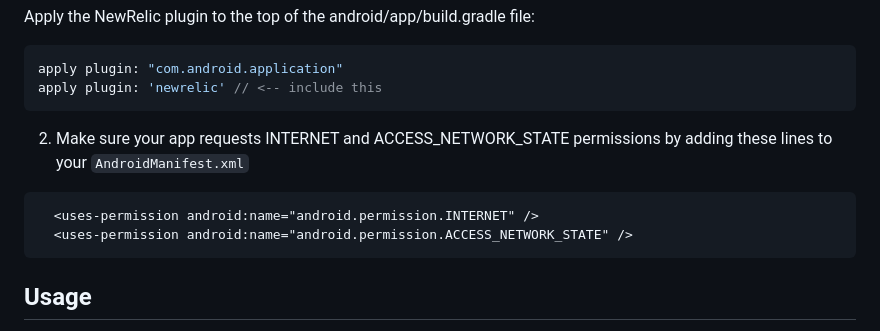
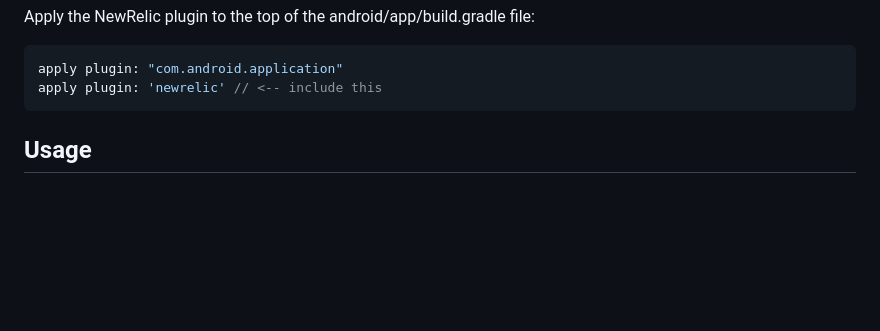
Before and after one commit to newrelic/newrelic-flutter-agent, a Markdown page: README.md, the part around the change. Rendered like a GitHub page; blank space fills up the shorter version.

Commit message:
chore:update docs for aar (#154)

````diff
--- a/README.md
+++ b/README.md
@@ -254,14 +254,6 @@ Apply the NewRelic plugin to the top of the android/app/build.gradle file:
    apply plugin: 'newrelic' // <-- include this
    ```
 
-
-2. Make sure your app requests INTERNET and ACCESS_NETWORK_STATE permissions by adding these lines
-   to your `AndroidManifest.xml`
-
-  ``` xml
-    <uses-permission android:name="android.permission.INTERNET" />
-    <uses-permission android:name="android.permission.ACCESS_NETWORK_STATE" />
-  ```
 
 ## Usage
 
````
